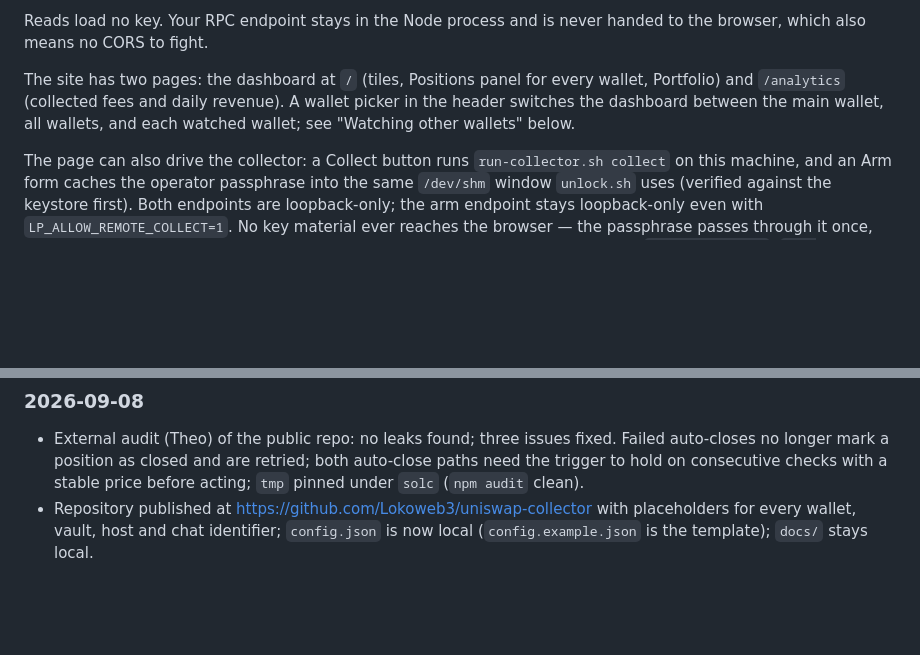
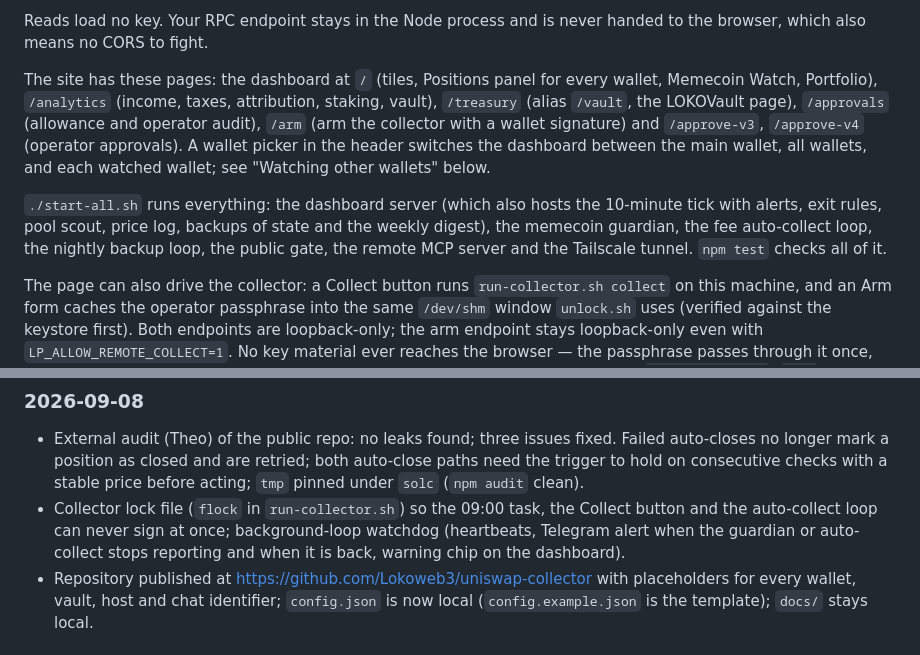
Before and after one commit to Lokoweb3/uniswap-collector, a Markdown page: README.md, 2 parts joined by grey strips. GitHub-like rendering; blank space fills up the shorter version.

Commit message:
docs: page and process overview; changelog for the lock and watchdog
Co-Authored-By: Claude Fable 5.1 <noreply@anthropic.com>
Claude-Session: https://claude.ai/code/session_01M4eDVQMx3BnNnPSDYkTGt3

```diff
--- a/README.md
+++ b/README.md
@@ -19,9 +19,17 @@ which also exposes it to your local network, so prefer the default.
 Reads load no key. Your RPC endpoint stays in the Node process and is never
 handed to the browser, which also means no CORS to fight.
 
-The site has two pages: the dashboard at `/` (tiles, Positions panel for every wallet, Portfolio) and
-`/analytics` (collected fees and daily revenue). A wallet picker in the header switches the dashboard
-between the main wallet, all wallets, and each watched wallet; see "Watching other wallets" below.
+The site has these pages: the dashboard at `/` (tiles, Positions panel for every wallet, Memecoin
+Watch, Portfolio), `/analytics` (income, taxes, attribution, staking, vault), `/treasury` (alias
+`/vault`, the LOKOVault page), `/approvals` (allowance and operator audit), `/arm` (arm the collector
+with a wallet signature) and `/approve-v3`, `/approve-v4` (operator approvals). A wallet picker in the
+header switches the dashboard between the main wallet, all wallets, and each watched wallet; see
+"Watching other wallets" below.
+
+`./start-all.sh` runs everything: the dashboard server (which also hosts the 10-minute tick with
+alerts, exit rules, pool scout, price log, backups of state and the weekly digest), the memecoin
+guardian, the fee auto-collect loop, the nightly backup loop, the public gate, the remote MCP server
+and the Tailscale tunnel. `npm test` checks all of it.
 
 The page can also drive the collector: a Collect button runs
 `run-collector.sh collect` on this machine, and an Arm form caches the operator
@@ -722,6 +730,9 @@ only what it shows. The public gate serves the page at the same path.
 - External audit (Theo) of the public repo: no leaks found; three issues fixed. Failed auto-closes no
   longer mark a position as closed and are retried; both auto-close paths need the trigger to hold on
   consecutive checks with a stable price before acting; `tmp` pinned under `solc` (`npm audit` clean).
+- Collector lock file (`flock` in `run-collector.sh`) so the 09:00 task, the Collect button and the
+  auto-collect loop can never sign at once; background-loop watchdog (heartbeats, Telegram alert when
+  the guardian or auto-collect stops reporting and when it is back, warning chip on the dashboard).
 - Repository published at https://github.com/Lokoweb3/uniswap-collector with placeholders for every
   wallet, vault, host and chat identifier; `config.json` is now local (`config.example.json` is the
   template); `docs/` stays local.
```
